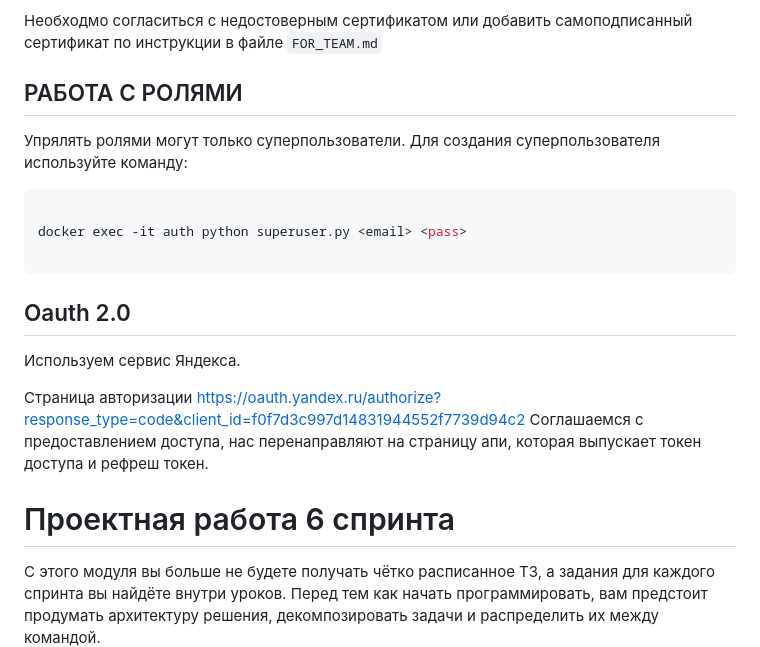
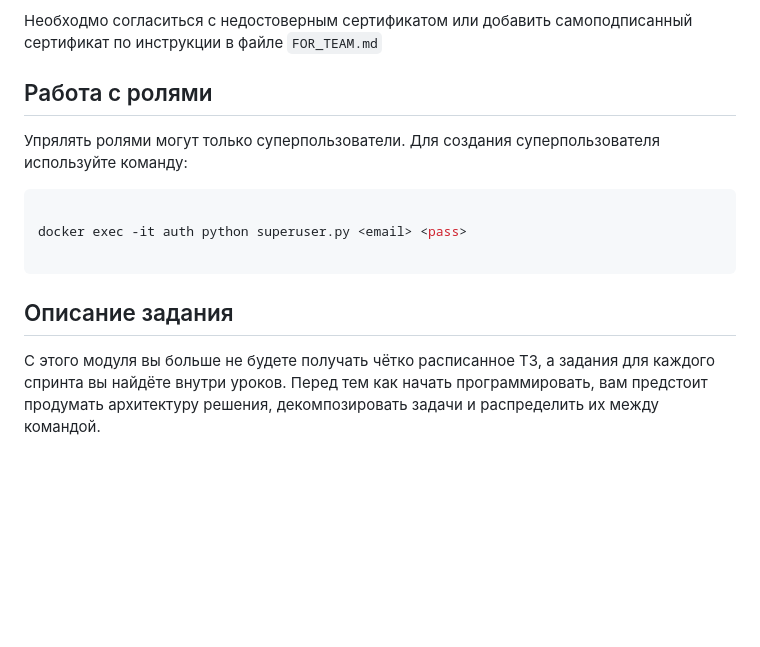
Before and after one commit to artwist-polyakov/Auth_sprint_1, a Markdown page: README.md, the part around the change printed below. Drawn GitHub-style; blank space fills up the shorter version.

````diff
--- a/README.md
+++ b/README.md
@@ -15,7 +52,7 @@
 
 Необходмо согласиться с недостоверным сертификатом или добавить самоподписанный сертификат по инструкции в файле `FOR_TEAM.md`
 
-## РАБОТА С РОЛЯМИ
+## Работа с ролями
 
 Упрялять ролями могут только суперпользователи.
 Для создания суперпользователя используйте команду:
@@ -25,15 +62,8 @@
 docker exec -it auth python superuser.py <email> <pass>
 
 ```
-## Oauth 2.0
 
-Используем сервис Яндекса.
-
-Страница авторизации https://oauth.yandex.ru/authorize?response_type=code&client_id=f0f7d3c997d14831944552f7739d94c2
-Соглашаемся с предоставлением доступа, нас перенаправляют на страницу апи, которая выпускает токен доступа и рефреш токен.
-
-
-# Проектная работа 6 спринта
+## Описание задания
 
 С этого модуля вы больше не будете получать чётко расписанное ТЗ, а задания для каждого спринта вы найдёте внутри уроков. Перед тем как начать программировать, вам предстоит продумать архитектуру решения, декомпозировать задачи и распределить их между командой.
 
````
Also changed, not shown: other parts of README.md (+41 -16 lines).
